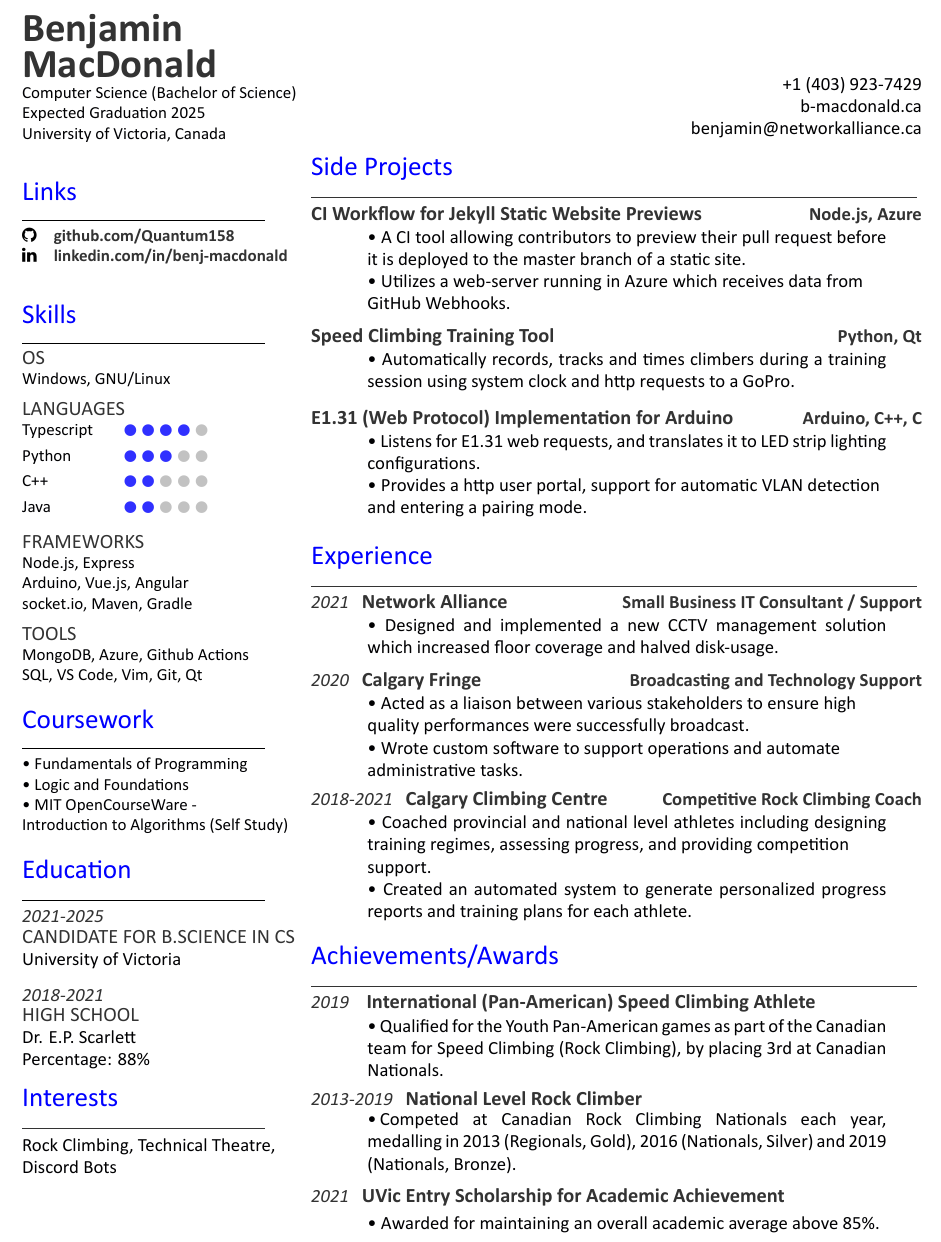
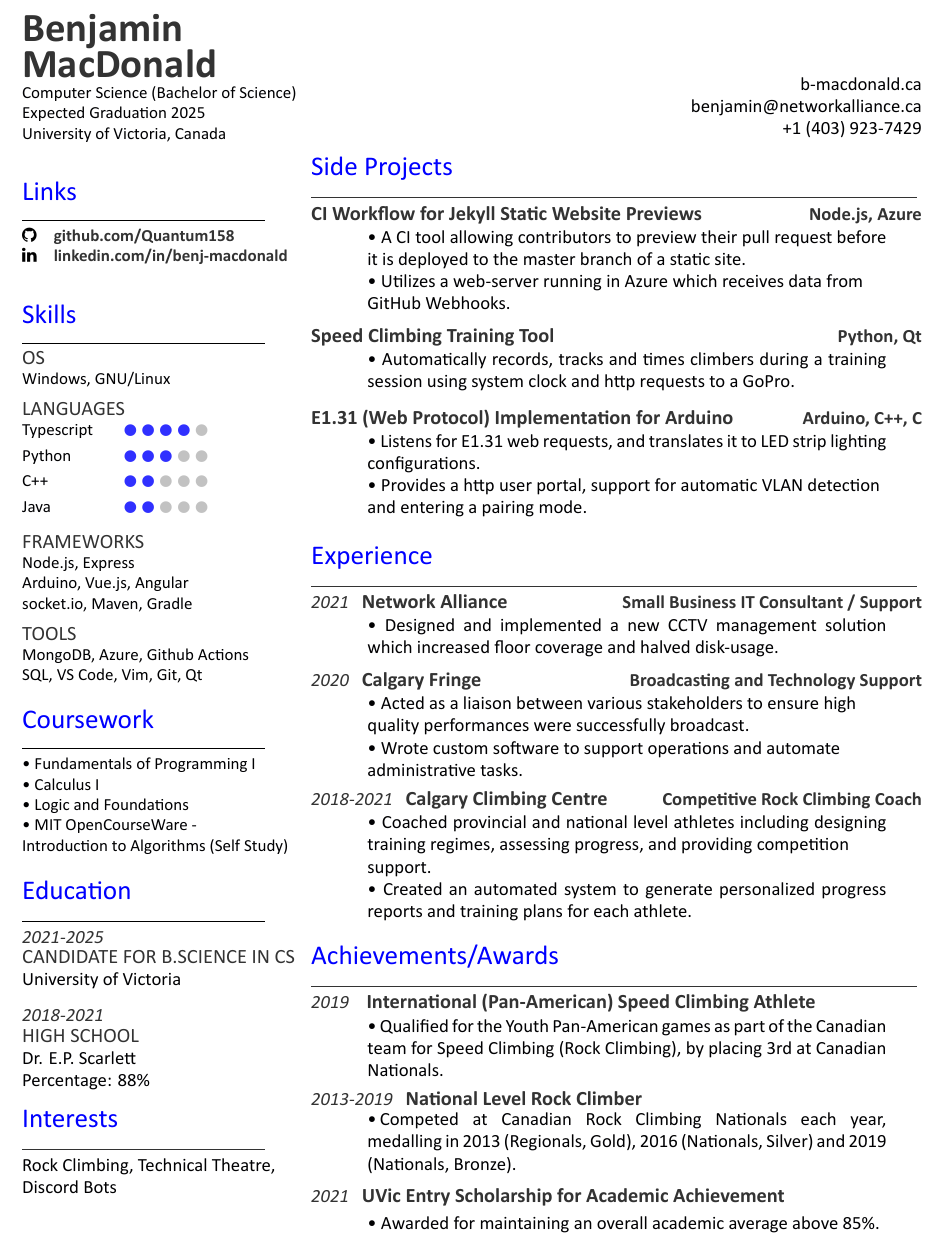
Before and after one commit to Quantum158/resume, a LaTeX CV (main.tex): part of the page, cut so that both start at the same text. Compiled offline with XeLaTeX.

Commit message:
update courses and contact organization

```diff
--- a/main.tex
+++ b/main.tex
@@ -84,7 +84,8 @@ MongoDB, Azure, Github Actions \\ SQL, VS Code, Vim, Git, Qt
 \section{Coursework}
 \noindent\rule{5cm}{0.4pt}
 
-• Fundamentals of Programming\\
+• Fundamentals of Programming I\\
+• Calculus I\\
 • Logic and Foundations\\
 • MIT OpenCourseWare - \\Introduction to Algorithms (Self Study)
 \sectionsep
@@ -120,9 +121,10 @@ Rock Climbing, Technical Theatre, Discord Bots
 \hspace*{0pt}\hfill    \\
 \hspace*{0pt}\hfill    \\
 \hspace*{0pt}\hfill    \\
+\hspace*{0pt}\hfill \textbf{\href{https://b-macdonald.ca}{b-macdonald.ca}} \\
+\hspace*{0pt}\hfill \textbf{\href{mailto:benjamin@networkalliance.ca}{benjamin@networkalliance.ca}} \\
 \hspace*{0pt}\hfill +1 (403) 923-7429 \\
-\hspace*{0pt}\hfill \textbf{\href{https://www.b-macdonald.ca}{b-macdonald.ca}} \\
-\hspace*{0pt}\hfill \textbf{\href{mailto:benjamin@networkalliance.ca}{benjamin@networkalliance.ca}} \\
+
 %%%%%%%%%%%%%%%%%%%%%%%%%%%%%%%%%%%%%%
 %     SIDE PROJECT
 %%%%%%%%%%%%%%%%%%%%%%%%%%%%%%%%%%%%%%
```
Also changed, not shown: BM_2021_Resume.pdf, main.tex (2 more changed lines).
